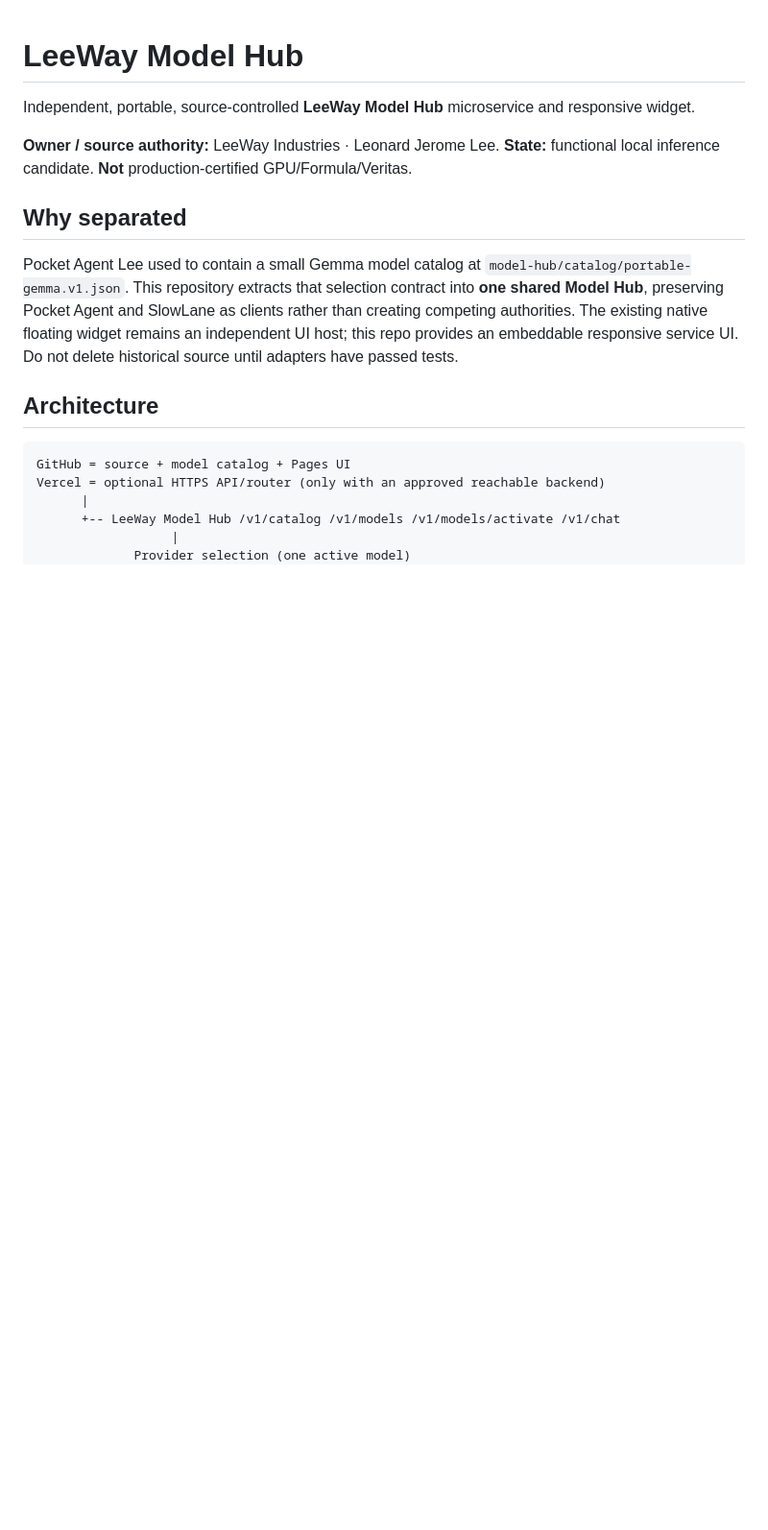
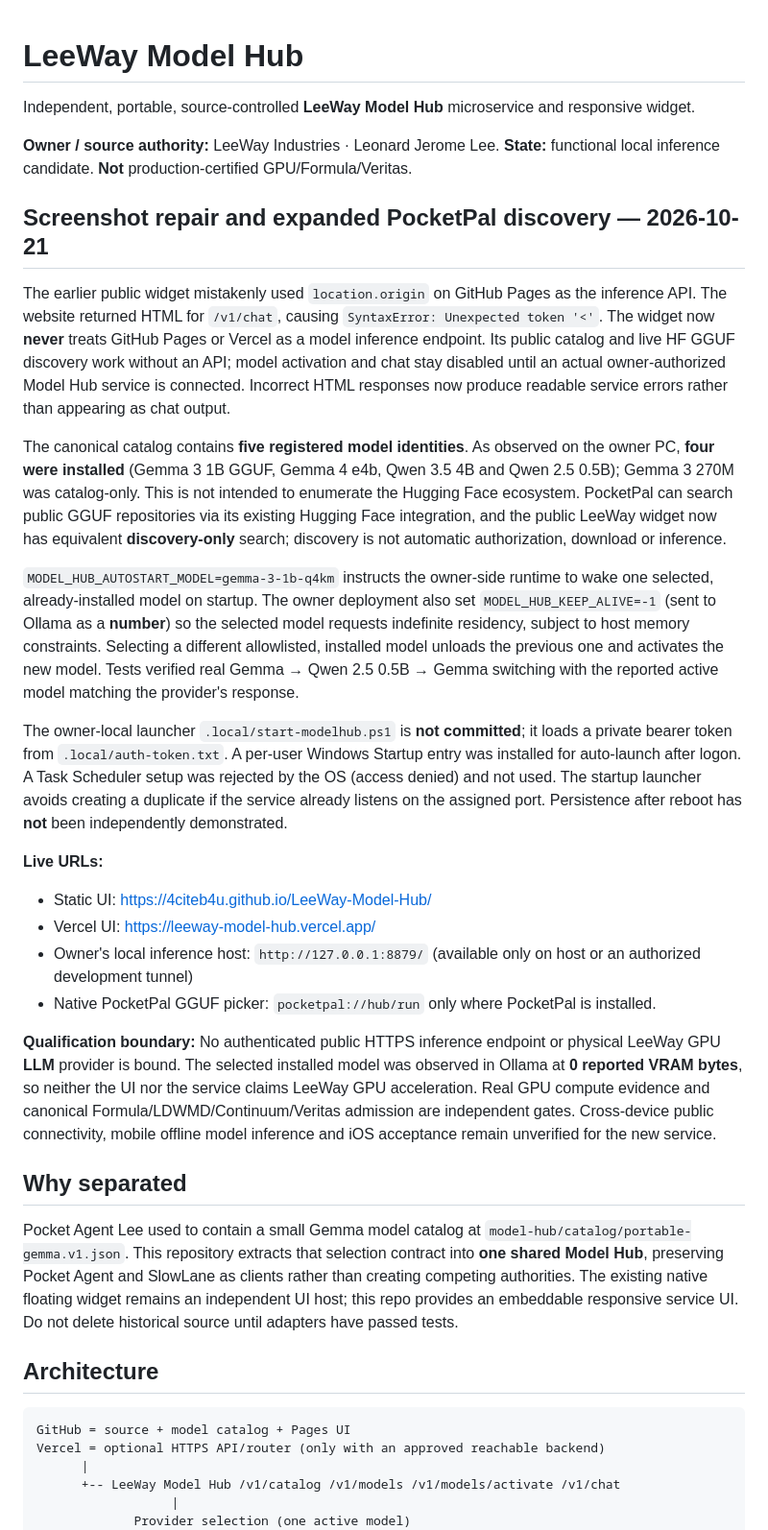
Before and after one commit to 4citeB4U/LeeWay-Model-Hub, a Markdown page: README.md, the part around the change. Shown at 96% size. Rendered like a GitHub page; blank space fills up the shorter version.

Commit message:
Document repaired public UI, PocketPal GGUF discovery, real model switching and autowarm evidence

```diff
--- a/README.md
+++ b/README.md
@@ -4,6 +4,24 @@ Independent, portable, source-controlled **LeeWay Model Hub** microservice and r
 
 **Owner / source authority:** LeeWay Industries · Leonard Jerome Lee.
 **State:** functional local inference candidate. **Not** production-certified GPU/Formula/Veritas.
+
+## Screenshot repair and expanded PocketPal discovery — 2026-10-21
+
+The earlier public widget mistakenly used `location.origin` on GitHub Pages as the inference API. The website returned HTML for `/v1/chat`, causing `SyntaxError: Unexpected token '<'`. The widget now **never** treats GitHub Pages or Vercel as a model inference endpoint. Its public catalog and live HF GGUF discovery work without an API; model activation and chat stay disabled until an actual owner-authorized Model Hub service is connected. Incorrect HTML responses now produce readable service errors rather than appearing as chat output.
+
+The canonical catalog contains **five registered model identities**. As observed on the owner PC, **four were installed** (Gemma 3 1B GGUF, Gemma 4 e4b, Qwen 3.5 4B and Qwen 2.5 0.5B); Gemma 3 270M was catalog-only. This is not intended to enumerate the Hugging Face ecosystem. PocketPal can search public GGUF repositories via its existing Hugging Face integration, and the public LeeWay widget now has equivalent **discovery-only** search; discovery is not automatic authorization, download or inference.
+
+`MODEL_HUB_AUTOSTART_MODEL=gemma-3-1b-q4km` instructs the owner-side runtime to wake one selected, already-installed model on startup. The owner deployment also set `MODEL_HUB_KEEP_ALIVE=-1` (sent to Ollama as a **number**) so the selected model requests indefinite residency, subject to host memory constraints. Selecting a different allowlisted, installed model unloads the previous one and activates the new model. Tests verified real Gemma → Qwen 2.5 0.5B → Gemma switching with the reported active model matching the provider's response.
+
+The owner-local launcher `.local/start-modelhub.ps1` is **not committed**; it loads a private bearer token from `.local/auth-token.txt`. A per-user Windows Startup entry was installed for auto-launch after logon. A Task Scheduler setup was rejected by the OS (access denied) and not used. The startup launcher avoids creating a duplicate if the service already listens on the assigned port. Persistence after reboot has **not** been independently demonstrated.
+
+**Live URLs:**
+- Static UI: https://4citeb4u.github.io/LeeWay-Model-Hub/
+- Vercel UI: https://leeway-model-hub.vercel.app/
+- Owner's local inference host: `http://127.0.0.1:8879/` (available only on host or an authorized development tunnel)
+- Native PocketPal GGUF picker: `pocketpal://hub/run` only where PocketPal is installed.
+
+**Qualification boundary:** No authenticated public HTTPS inference endpoint or physical LeeWay GPU **LLM** provider is bound. The selected installed model was observed in Ollama at **0 reported VRAM bytes**, so neither the UI nor the service claims LeeWay GPU acceleration. Real GPU compute evidence and canonical Formula/LDWMD/Continuum/Veritas admission are independent gates. Cross-device public connectivity, mobile offline model inference and iOS acceptance remain unverified for the new service.
 
 ## Why separated
 
```
